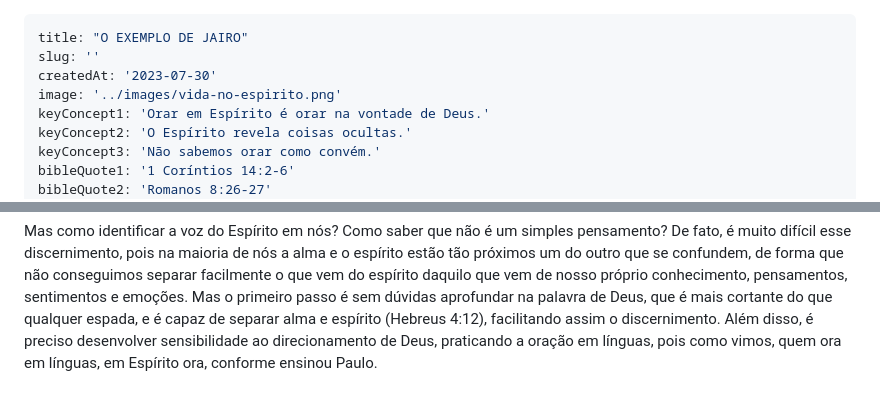
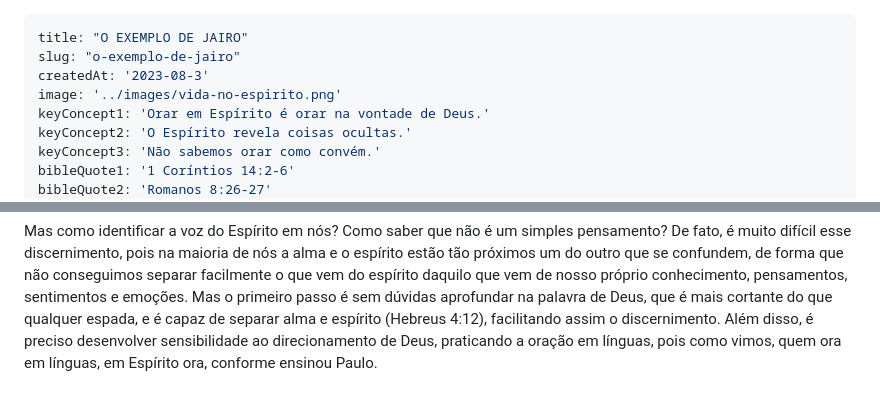
Before and after one commit to mayconblopes/a-palavra, a Markdown page: src/palavras/o-exemplo-de-jairo.md, 2 parts joined by grey strips. Rendered like a GitHub page.

Commit message:
src/palavras/o-exemplo-de-jairo.md updated from https://stackedit.io/

```diff
--- a/src/palavras/o-exemplo-de-jairo.md
+++ b/src/palavras/o-exemplo-de-jairo.md
@@ -1,7 +1,7 @@
 ---
 title: "O EXEMPLO DE JAIRO"
-slug: ''
-createdAt: '2023-07-30'
+slug: "o-exemplo-de-jairo"
+createdAt: '2023-08-3'
 image: '../images/vida-no-espirito.png'
 keyConcept1: 'Orar em Espírito é orar na vontade de Deus.'
 keyConcept2: 'O Espírito revela coisas ocultas.'
@@ -27,5 +27,5 @@ Como se depreende de 1 João 5:14-15, orar na vontade de Deus é uma forma infal
 Mas como identificar a voz do Espírito em nós? Como saber que não é um simples pensamento? De fato, é muito difícil esse discernimento, pois na maioria de nós <span>a alma e o espírito estão tão próximos um do outro que se confundem</span>, de forma que não conseguimos separar facilmente o que vem do espírito daquilo que vem de nosso próprio conhecimento, pensamentos, sentimentos e emoções. Mas o primeiro passo é sem dúvidas aprofundar na palavra de Deus, que é mais cortante do que qualquer espada, e é capaz de separar alma e espírito (Hebreus 4:12), facilitando assim o discernimento. Além disso, é preciso desenvolver sensibilidade ao direcionamento de Deus, praticando a oração em línguas, pois como vimos, quem ora em línguas, em Espírito ora, conforme ensinou Paulo.
 
 <!--stackedit_data:
-eyJoaXN0b3J5IjpbMTM2MzcxOTgwXX0=
+eyJoaXN0b3J5IjpbLTk1NTI5OTUxOV19
 -->
```
